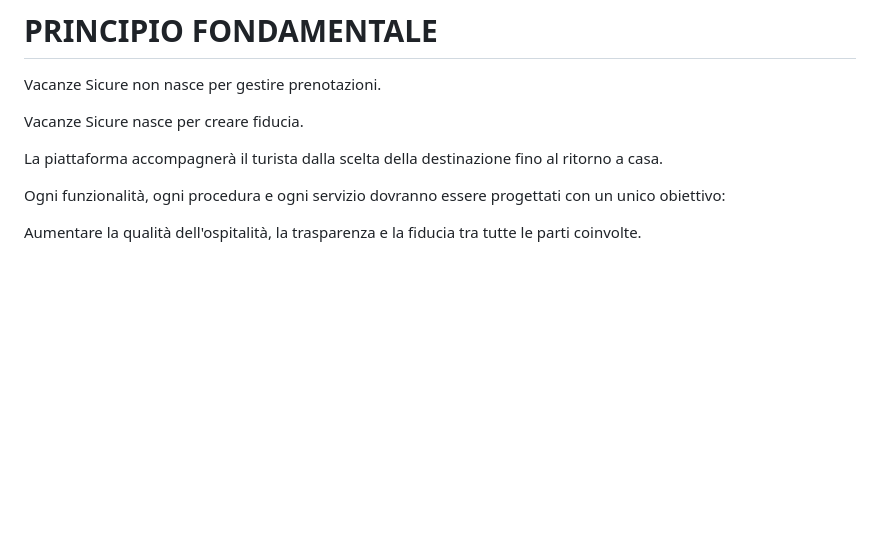
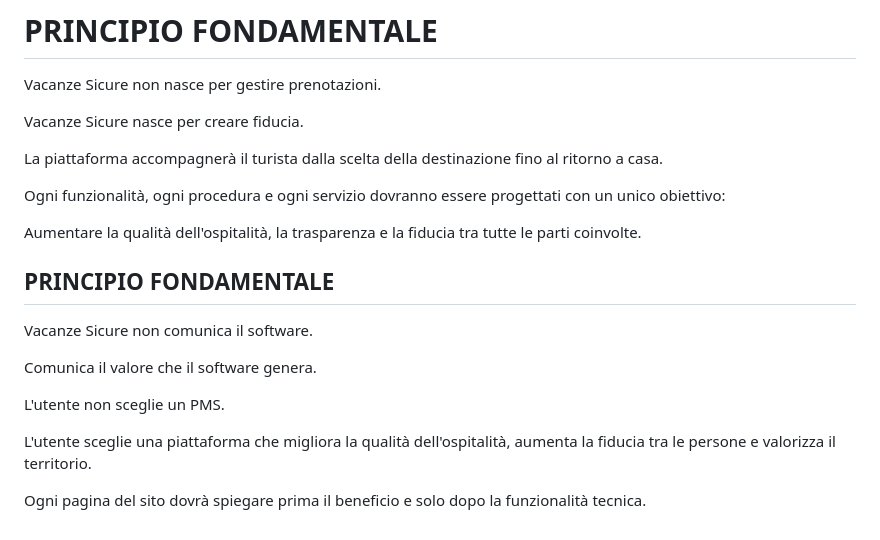
Before and after one commit to depietromarco65/nuovaAI, a Markdown page: documentation/100_REGISTRO_IDEE.md, the part around the change. Rendered like a GitHub page; blank space fills up the shorter version.

Commit message:
Add fundamental principle section to documentation
Added fundamental principle section emphasizing the value of the software and its impact on hospitality.

```diff
--- a/documentation/100_REGISTRO_IDEE.md
+++ b/documentation/100_REGISTRO_IDEE.md
@@ -1364,3 +1364,15 @@ La piattaforma accompagnerà il turista dalla scelta della destinazione fino al
 Ogni funzionalità, ogni procedura e ogni servizio dovranno essere progettati con un unico obiettivo:
 
 Aumentare la qualità dell'ospitalità, la trasparenza e la fiducia tra tutte le parti coinvolte.
+
+## PRINCIPIO FONDAMENTALE
+
+Vacanze Sicure non comunica il software.
+
+Comunica il valore che il software genera.
+
+L'utente non sceglie un PMS.
+
+L'utente sceglie una piattaforma che migliora la qualità dell'ospitalità, aumenta la fiducia tra le persone e valorizza il territorio.
+
+Ogni pagina del sito dovrà spiegare prima il beneficio e solo dopo la funzionalità tecnica.
```
